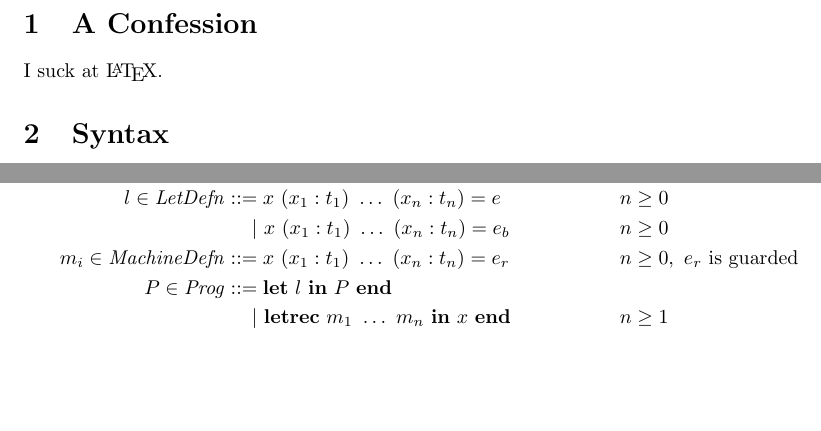
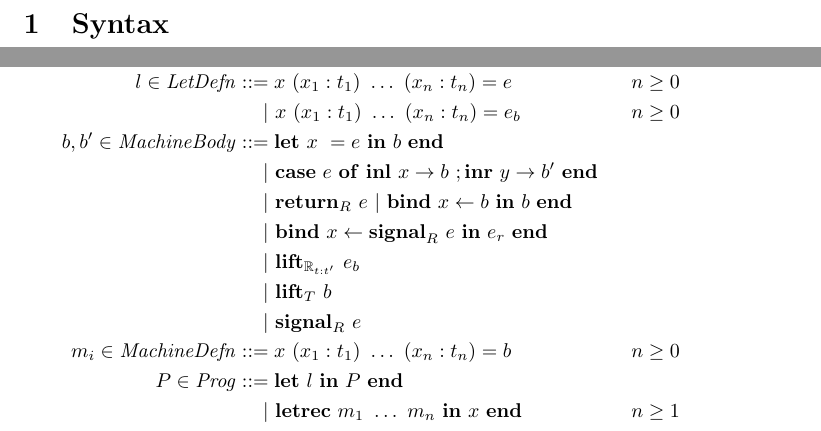
Before and after one commit to rewire-hardware/ReWire, a LaTeX document (doc/calculus.tex): two parts of page 1 of 6, joined at a grey line, cut at the place of the change, the shorter picture padded with empty space. Compiled offline with pdfLaTeX.

Commit message:
Codified guardedness condition

```diff
--- a/doc/calculus.tex
+++ b/doc/calculus.tex
@@ -6,10 +6,8 @@
 \usepackage{stmaryrd}
 
 \begin{document}
-\section{A Confession}
-I suck at \LaTeX.
-
 \section{Syntax}
+\vspace{-0.6em}
 $$
 \begin{aligned}
 x,y,z,w,x_i \in \mathit{Variable}\\
@@ -38,7 +36,14 @@ e_r,e'_r \in \mathit{ReExp} &::= x~ e_1~ \dots~ e_n&&n \ge 0\\
   &~~~~|~ \mathbf{signal}_R~ e\\
 l \in \mathit{LetDefn}&::= x~ (x_1 : t_1)~ \dots~ (x_n : t_n) = e&&n \ge 0\\
   &~~~~|~ x~ (x_1 : t_1)~ \dots~ (x_n : t_n) = e_b&&n \ge 0\\
-m_i \in \mathit{MachineDefn}&::= x~ (x_1 : t_1)~ \dots~ (x_n : t_n) = e_r&&n \ge 0,~ e_r\text{ is guarded}\\
+b,b' \in \mathit{MachineBody}&::= \mathbf{let}~ x~ = e~ \mathbf{in}~ b~ \mathbf{end}\\
+  &~~~~|~ \mathbf{case}~ e~ \mathbf{of}~ \mathbf{inl}~ x \rightarrow b~ ; \mathbf{inr}~ y \rightarrow b'~ \mathbf{end}\\
+  &~~~~|~ \mathbf{return}_R~ e~ |~ \mathbf{bind}~ x \leftarrow{} b~ \mathbf{in}~ b~ \mathbf{end}\\
+  &~~~~|~ \mathbf{bind}~ x \leftarrow{} \mathbf{signal}_R~ e~ \mathbf{in}~ e_r~ \mathbf{end}\\
+  &~~~~|~ \mathbf{lift}_{\mathbb{R}_{t:t'}}~ e_b\\
+  &~~~~|~ \mathbf{lift}_T~ b\\
+  &~~~~|~ \mathbf{signal}_R~ e\\
+m_i \in \mathit{MachineDefn}&::= x~ (x_1 : t_1)~ \dots~ (x_n : t_n) = b&&n \ge 0\\
 P \in \mathit{Prog}&::= \mathbf{let}~ l~ \mathbf{in}~ P~ \mathbf{end}\\
   &~~~~|~ \mathbf{letrec}~ m_1~ \dots~ m_n~ \mathbf{in}~ x~ \mathbf{end}&&n \ge 1
 \end{aligned}
```
